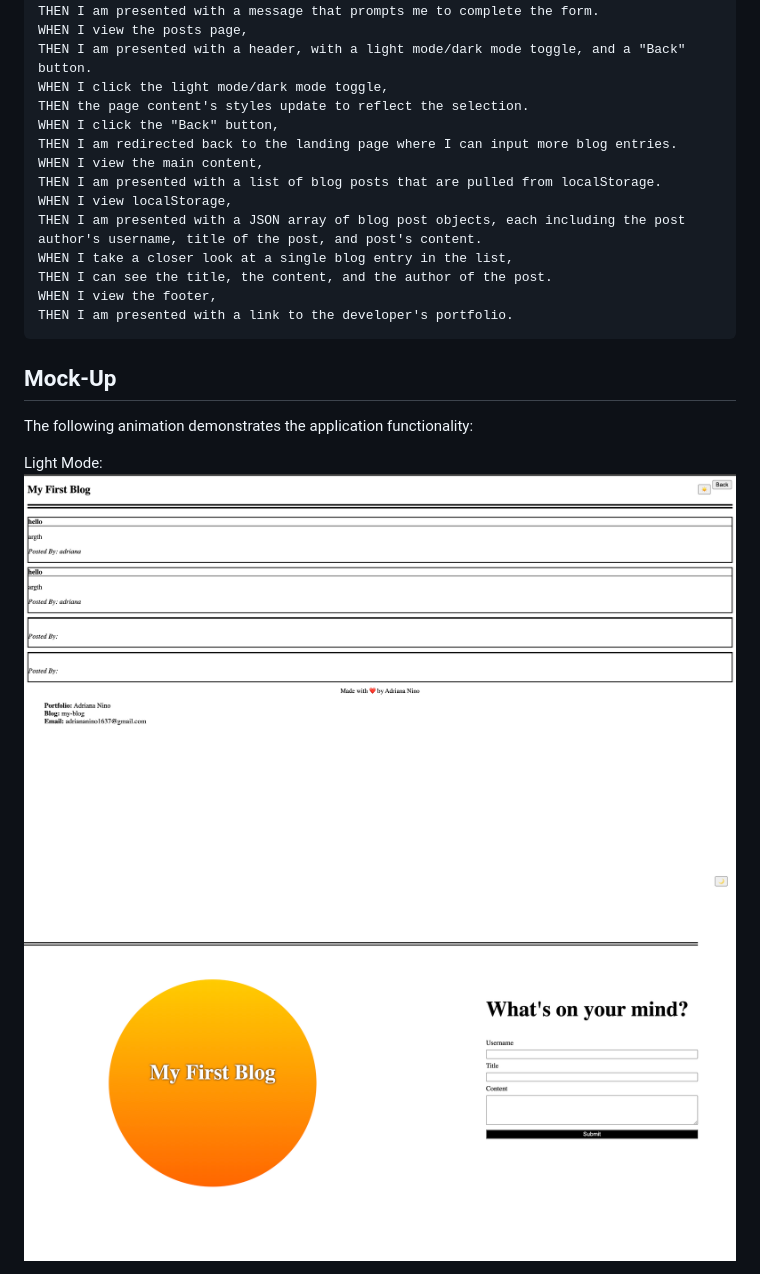
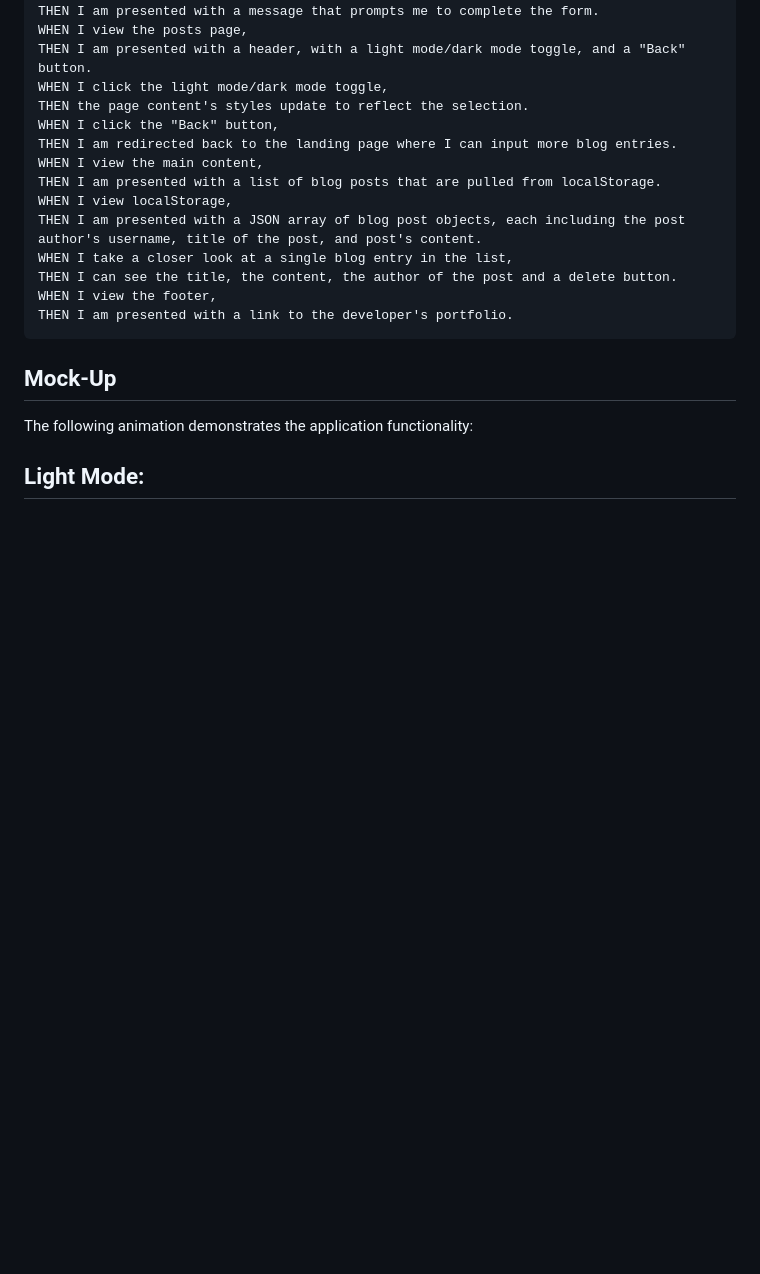
Before and after one commit to ninadri/my-blog, a Markdown page: README.md, the part around the change printed below. Drawn GitHub-style; pictures changed too: images/Blog.png, images/Form.png; blank space fills up the shorter version.

Commit message:
corrected images for README

````diff
--- a/README.md
+++ b/README.md
@@ -31,7 +31,7 @@ THEN I am presented with a list of blog posts that are pulled from localStorage.
 WHEN I view localStorage,
 THEN I am presented with a JSON array of blog post objects, each including the post author's username, title of the post, and post's content.
 WHEN I take a closer look at a single blog entry in the list,
-THEN I can see the title, the content, and the author of the post.
+THEN I can see the title, the content, the author of the post and a delete button.
 WHEN I view the footer,
 THEN I am presented with a link to the developer's portfolio.
 ```
@@ -40,7 +40,5 @@ THEN I am presented with a link to the developer's portfolio.
 
 The following animation demonstrates the application functionality:
 
-Light Mode:
-![Blog Page](images/Blog.png)
-![Form Page](images/Form.png)
+## Light Mode:
 
````
Also changed, not shown: other parts of README.md (+7 -3 lines), images/BlogDark.png (deleted), images/FormDark.png (deleted), images/blog-dark-mode.png (added), images/form-dark-mode.png (added), 3 other files.
